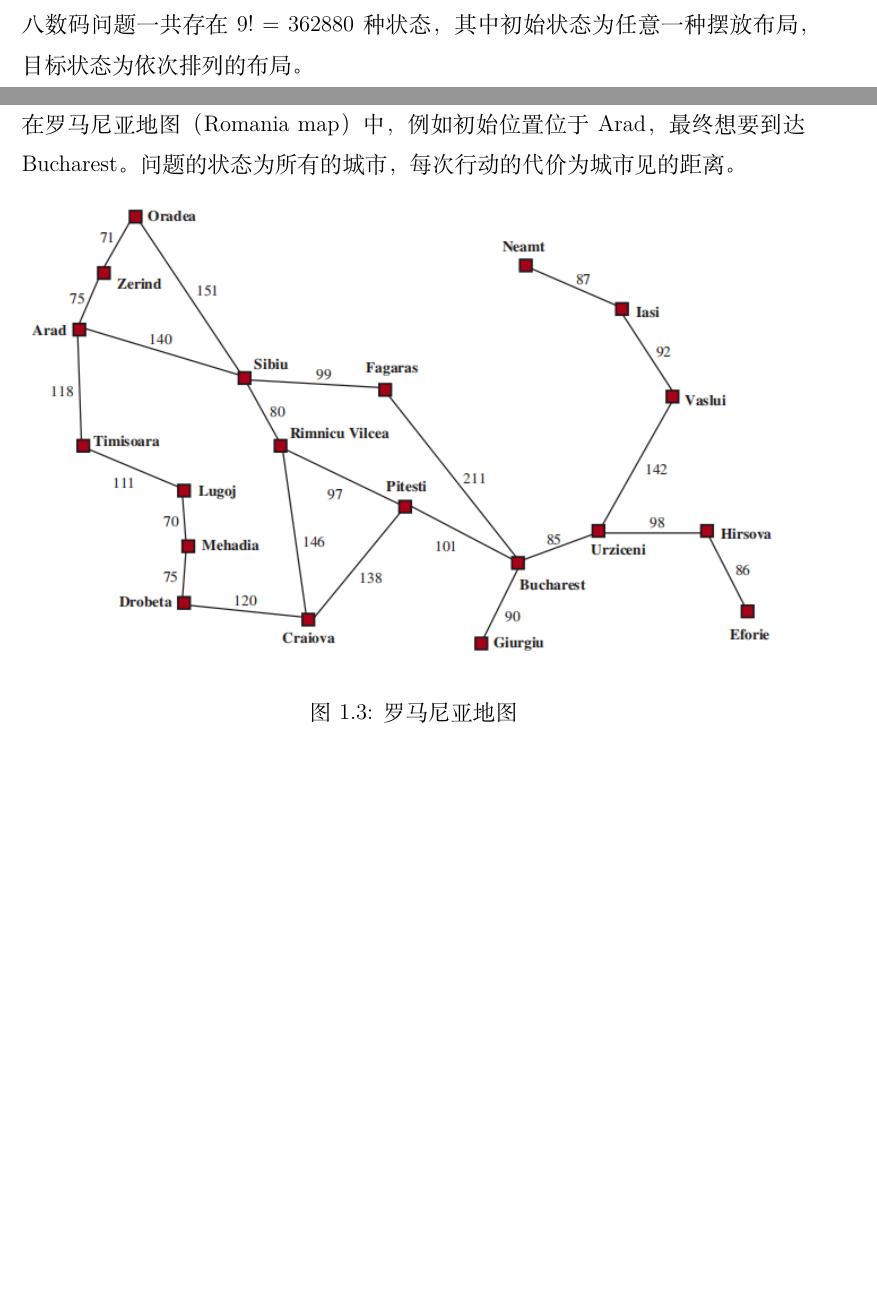
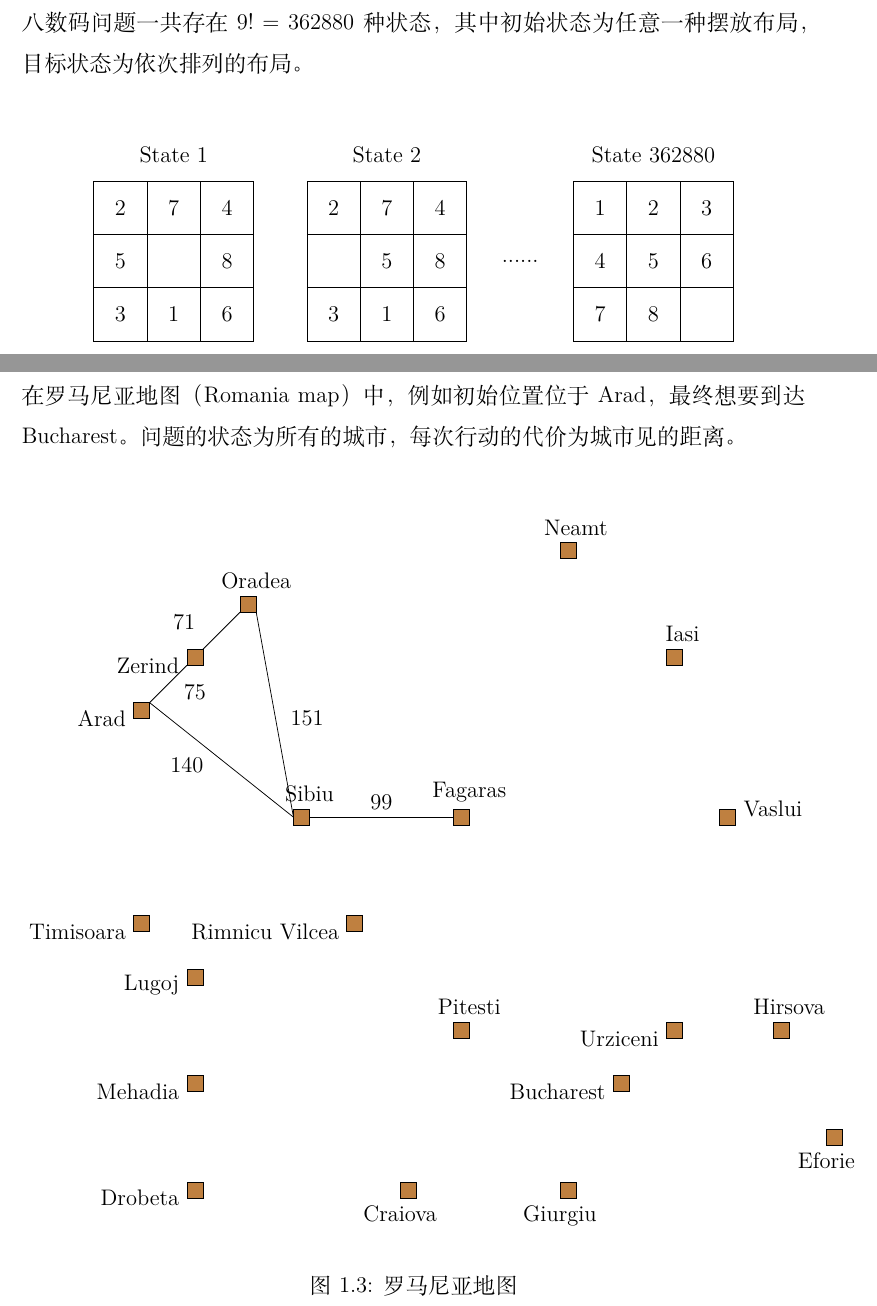
Before and after one commit to xdai02/Artificial_Intelligence, a LaTeX book (人工智能.tex, which reads chapters/chapter1.tex): two parts of pages 10 and 11 of 42 before the commit and two parts of pages 10 and 11 of 43 after it, joined at a grey line, cut so that both start at the same text, the shorter picture padded with empty space. Compiled offline with XeLaTeX; a missing font is replaced by an installed copy or a similar font.

Commit message:
image optimze

```diff
--- a/chapters/chapter1.tex
+++ b/chapters/chapter1.tex
@@ -436,21 +436,103 @@
 
 在八数码（8-puzzle）问题中，在一个3*3的方格中，有数字1~8和一个空白，最终需要将数字依次排列，使空白位于最后的位置。\\
 
-八数码问题一共存在$ 9! = 362880 $种状态，其中初始状态为任意一种摆放布局，目标状态为依次排列的布局。
+八数码问题一共存在$ 9! = 362880 $种状态，其中初始状态为任意一种摆放布局，目标状态为依次排列的布局。\\
 
 \begin{figure}[H]
     \centering
-    \includegraphics[scale=0.8]{img/C1/1-3/1.png}
+    \begin{tikzpicture}
+        \node at (1.5,3.5) {State 1};
+        \draw (0,0) rectangle (3,3);
+        \draw[-] (0,1) -- (3,1);
+        \draw[-] (0,2) -- (3,2);
+        \draw[-] (1,0) -- (1,3);
+        \draw[-] (2,0) -- (2,3);
+
+        \node at (0.5,2.5) {2};
+        \node at (1.5,2.5) {7};
+        \node at (2.5,2.5) {4};
+        \node at (0.5,1.5) {5};
+        \node at (2.5,1.5) {8};
+        \node at (0.5,0.5) {3};
+        \node at (1.5,0.5) {1};
+        \node at (2.5,0.5) {6};
+
+        \node at (5.5,3.5) {State 2};
+        \draw (4,0) rectangle (7,3);
+        \draw[-] (4,1) -- (7,1);
+        \draw[-] (4,2) -- (7,2);
+        \draw[-] (5,0) -- (5,3);
+        \draw[-] (6,0) -- (6,3);
+
+        \node at (4.5,2.5) {2};
+        \node at (5.5,2.5) {7};
+        \node at (6.5,2.5) {4};
+        \node at (5.5,1.5) {5};
+        \node at (6.5,1.5) {8};
+        \node at (4.5,0.5) {3};
+        \node at (5.5,0.5) {1};
+        \node at (6.5,0.5) {6};
+
+        \node at (8,1.5) {......};
+
+        \node at (10.5,3.5) {State 362880};
+        \draw (9,0) rectangle (12,3);
+        \draw[-] (9,1) -- (12,1);
+        \draw[-] (9,2) -- (12,2);
+        \draw[-] (10,0) -- (10,3);
+        \draw[-] (11,0) -- (11,3);
+
+        \node at (9.5,2.5) {1};
+        \node at (10.5,2.5) {2};
+        \node at (11.5,2.5) {3};
+        \node at (9.5,1.5) {4};
+        \node at (10.5,1.5) {5};
+        \node at (11.5,1.5) {6};
+        \node at (9.5,0.5) {7};
+        \node at (10.5,0.5) {8};
+    \end{tikzpicture}
 \end{figure}
 
 行为包括可以将空白进行上移（U）、下移（D）、左移（L）、右移（R），每次移动的代价可以认为都为1，例如对初始状态中的空白进行左移，其状态转移可表示为$ s_2 = Result(s_1, L) $。\\
 
-在罗马尼亚地图（Romania map）中，例如初始位置位于Arad，最终想要到达Bucharest。问题的状态为所有的城市，每次行动的代价为城市见的距离。
+在罗马尼亚地图（Romania map）中，例如初始位置位于Arad，最终想要到达Bucharest。问题的状态为所有的城市，每次行动的代价为城市见的距离。\\
+
+\begin{figure}[H]
+    \centering
+    \begin{tikzpicture}
+        \draw[fill=brown] (0,0) rectangle (0.3,0.3) node[above] {Fagaras};
+        \draw[fill=brown] (-3,0) rectangle (-2.7,0.3) node[above] {Sibiu};
+        \draw[fill=brown] (-4,4) rectangle (-3.7,4.3) node[above] {Oradea};
+        \draw[fill=brown] (-5,3) node[left] {Zerind} rectangle (-4.7,3.3);
+        \draw[fill=brown] (-6,2) node[left] {Arad} rectangle (-5.7,2.3);
+        \draw[fill=brown] (-6,-2) node[left] {Timisoara} rectangle (-5.7,-1.7);
+        \draw[fill=brown] (-5,-3) node[left] {Lugoj} rectangle (-4.7,-2.7);
+        \draw[fill=brown] (-5,-5) node[left] {Mehadia} rectangle (-4.7,-4.7);
+        \draw[fill=brown] (-5,-7) node[left] {Drobeta} rectangle (-4.7,-6.7);
+        \draw[fill=brown] (-2,-2) node[left] {Rimnicu Vilcea} rectangle (-1.7,-1.7);
+        \draw[fill=brown] (0,-4) rectangle (0.3,-3.7) node[above] {Pitesti};
+        \draw[fill=brown] (-1,-7) node[below] {Craiova} rectangle (-0.7,-6.7);
+        \draw[fill=brown] (3,-5) node[left] {Bucharest} rectangle (3.3,-4.7);
+        \draw[fill=brown] (2,-7) node[below] {Giurgiu} rectangle (2.3,-6.7);
+        \draw[fill=brown] (4,-4) node[left] {Urziceni} rectangle (4.3,-3.7);
+        \draw[fill=brown] (6,-4) rectangle (6.3,-3.7) node[above] {Hirsova};
+        \draw[fill=brown] (7,-6) node[below] {Eforie} rectangle (7.3,-5.7);
+        \draw[fill=brown] (5,0) rectangle (5.3,0.3) node[right] {Vaslui};
+        \draw[fill=brown] (4,3) rectangle (4.3,3.3) node[above] {Iasi};
+        \draw[fill=brown] (2,5) rectangle (2.3,5.3) node[above] {Neamt};
+
+        \draw[-] (0,0.15) -- (-1.35,0.15) node[above] {99} -- (-2.7,0.15) ;
+        \draw[-] (-3,0.15) -- (-3.7,4) node[xshift=0.5cm, yshift=-2cm, right] {151};
+        \draw[-] (-4,4) -- (-4.7,3.3) node[yshift=0.5cm, left] {71};
+        \draw[-] (-5,3) -- (-5.7,2.3) node[xshift=0.5cm, yshift=0.2cm, right] {75};
+        \draw[-] (-5.7,2.3) -- (-3,0.15) node[xshift=-2cm, yshift=0.7cm, above] {140};
+    \end{tikzpicture}
+    \caption{罗马尼亚地图}
+\end{figure}
 
 \begin{figure}[H]
     \centering
     \includegraphics{img/C1/1-3/2.png}
-    \caption{罗马尼亚地图}
 \end{figure}
 
 \vspace{0.5cm}
```
Also changed, not shown: img/C1/1-3/1.png (deleted), 人工智能.pdf.
